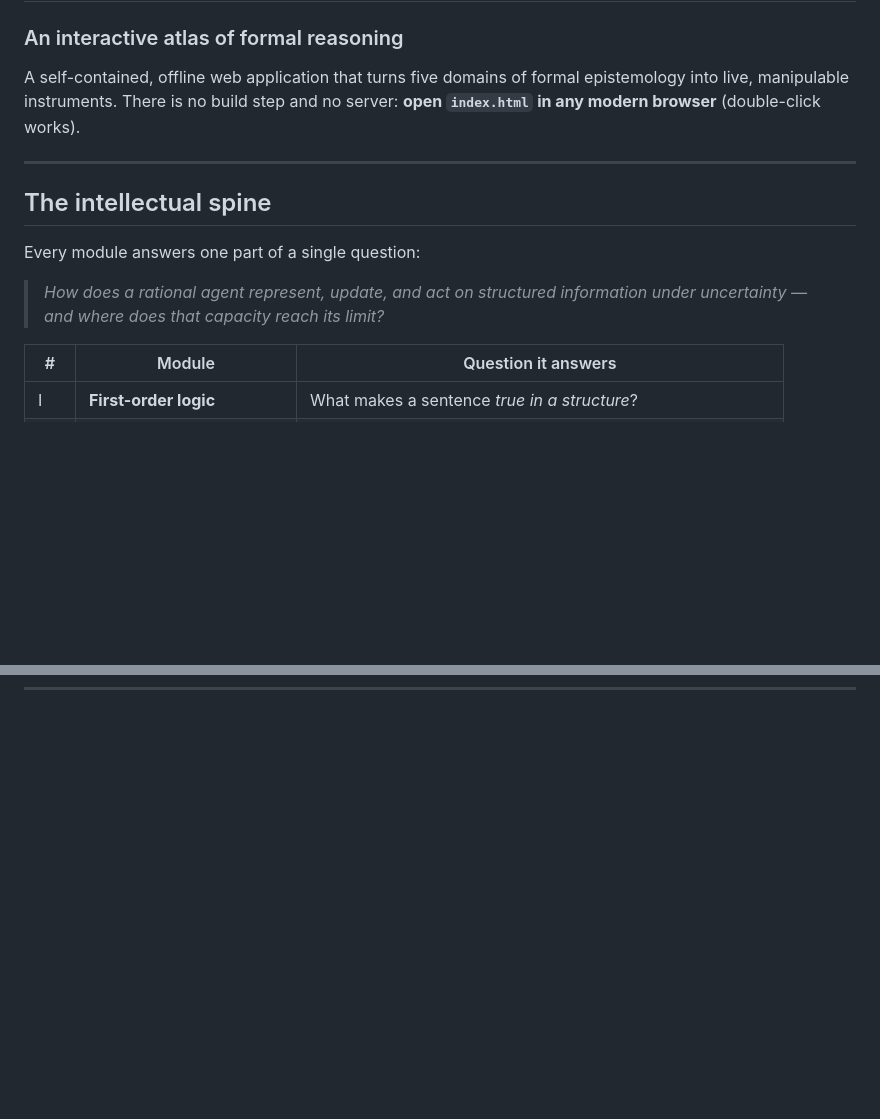
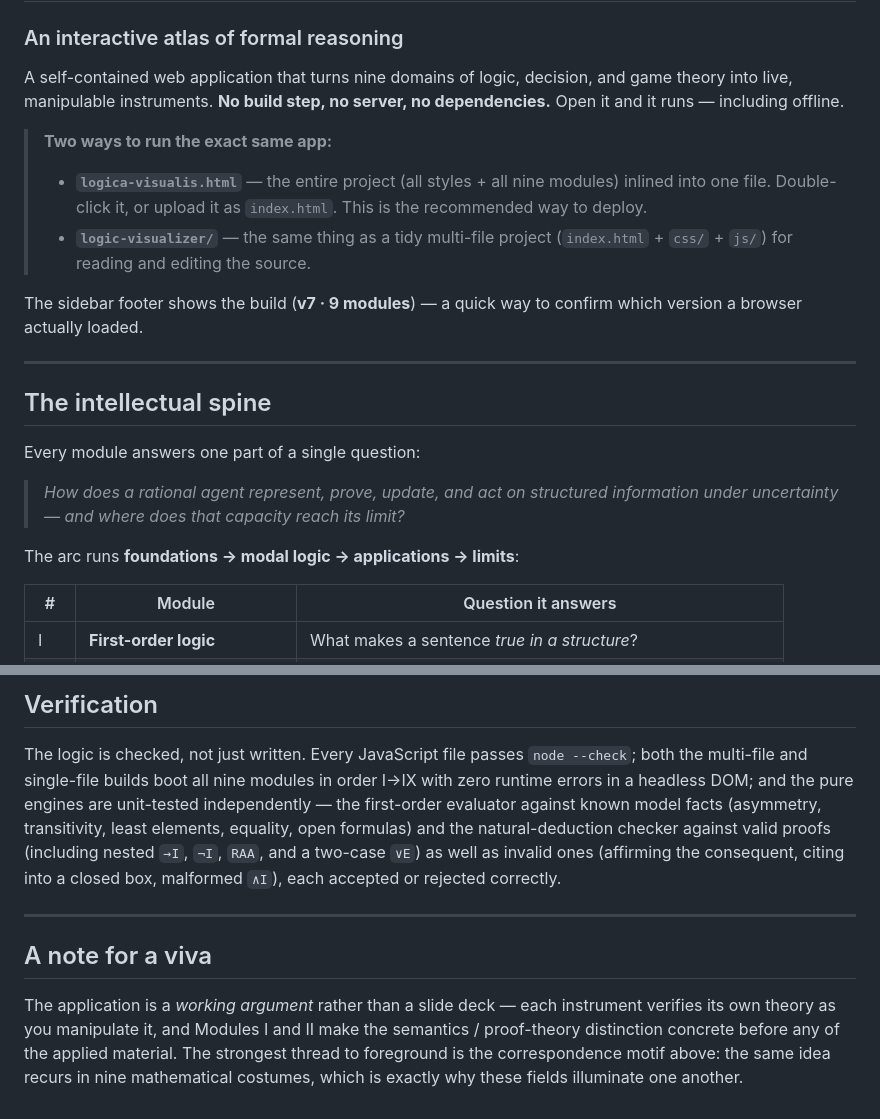
Before and after one commit to pralfredo/logic-visualizer, a Markdown page: README.md, 2 parts joined by grey strips. Rendered like a GitHub page; blank space fills up the shorter version.

```diff
--- a/README.md
+++ b/README.md
@@ -1,9 +1,19 @@
 # Logica Visualis
 ### An interactive atlas of formal reasoning
 
-A self-contained, offline web application that turns five domains of formal
-epistemology into live, manipulable instruments. There is no build step and no
-server: **open `index.html` in any modern browser** (double-click works).
+A self-contained web application that turns nine domains of logic, decision, and
+game theory into live, manipulable instruments. **No build step, no server, no
+dependencies.** Open it and it runs — including offline.
+
+> **Two ways to run the exact same app:**
+> - **`logica-visualis.html`** — the entire project (all styles + all nine
+>   modules) inlined into one file. Double-click it, or upload it as `index.html`.
+>   This is the recommended way to deploy.
+> - **`logic-visualizer/`** — the same thing as a tidy multi-file project
+>   (`index.html` + `css/` + `js/`) for reading and editing the source.
+
+The sidebar footer shows the build (**v7 · 9 modules**) — a quick way to confirm
+which version a browser actually loaded.
 
 ---
 
@@ -11,8 +21,10 @@ server: **open `index.html` in any modern browser** (double-click works).
 
 Every module answers one part of a single question:
 
-> *How does a rational agent represent, update, and act on structured
+> *How does a rational agent represent, prove, update, and act on structured
 > information under uncertainty — and where does that capacity reach its limit?*
+
+The arc runs **foundations → modal logic → applications → limits**:
 
 | # | Module | Question it answers |
 |---|--------|---------------------|
@@ -160,0 +210,21 @@ sidebar automatically.
+## Verification
+
+The logic is checked, not just written. Every JavaScript file passes
+`node --check`; both the multi-file and single-file builds boot all nine modules
+in order I→IX with zero runtime errors in a headless DOM; and the pure engines are
+unit-tested independently — the first-order evaluator against known model facts
+(asymmetry, transitivity, least elements, equality, open formulas) and the
+natural-deduction checker against valid proofs (including nested `→I`, `¬I`, `RAA`,
+and a two-case `∨E`) as well as invalid ones (affirming the consequent, citing into
+a closed box, malformed `∧I`), each accepted or rejected correctly.
+
+---
+
+## A note for a viva
+
+The application is a *working argument* rather than a slide deck — each instrument
+verifies its own theory as you manipulate it, and Modules I and II make the
+semantics / proof-theory distinction concrete before any of the applied material.
+The strongest thread to foreground is the correspondence motif above: the same
+idea recurs in nine mathematical costumes, which is exactly why these fields
+illuminate one another.
```
Also changed, not shown: other parts of README.md (+129 -92 lines).
